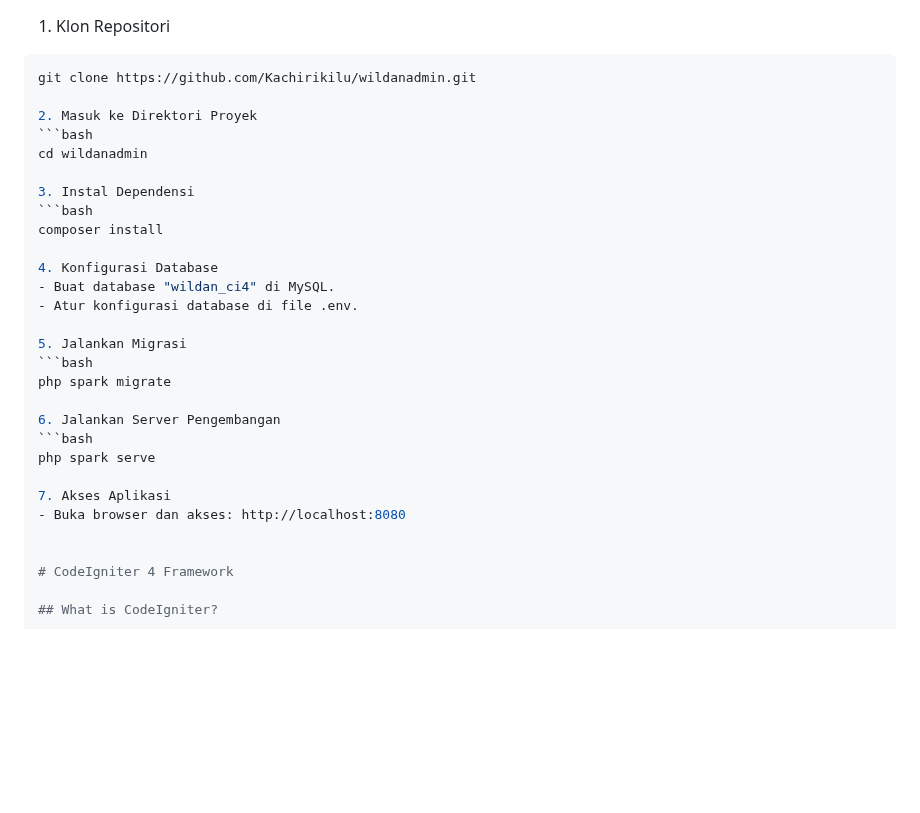
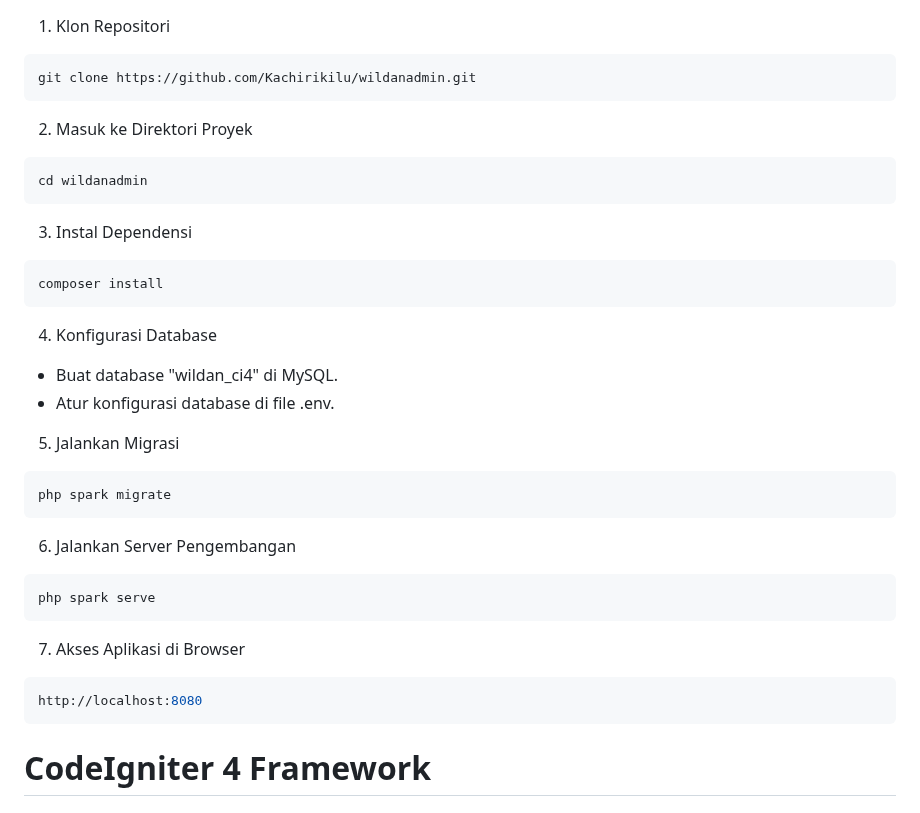
Before and after one commit to Kachirikilu/wildanadmin, a Markdown page: README.md, the part around the change. Rendered like a GitHub page; blank space fills up the shorter version.

````diff
--- a/README.md
+++ b/README.md
@@ -13,14 +13,17 @@ Setup Steps
 1. Klon Repositori
 ```bash
 git clone https://github.com/Kachirikilu/wildanadmin.git
+```
 
 2. Masuk ke Direktori Proyek
 ```bash
 cd wildanadmin
+```
 
 3. Instal Dependensi
 ```bash
 composer install
+```
 
 4. Konfigurasi Database
 - Buat database "wildan_ci4" di MySQL.
@@ -29,13 +32,17 @@ composer install
 5. Jalankan Migrasi
 ```bash
 php spark migrate
+```
 
 6. Jalankan Server Pengembangan
 ```bash
 php spark serve
+```
 
-7. Akses Aplikasi
-- Buka browser dan akses: http://localhost:8080
+7. Akses Aplikasi di Browser
+```bash
+http://localhost:8080
+```
 
 
 # CodeIgniter 4 Framework
````
